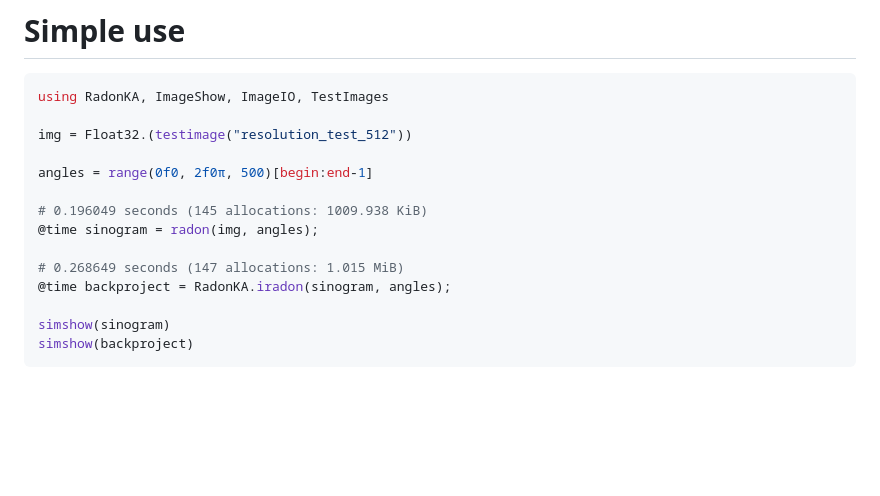
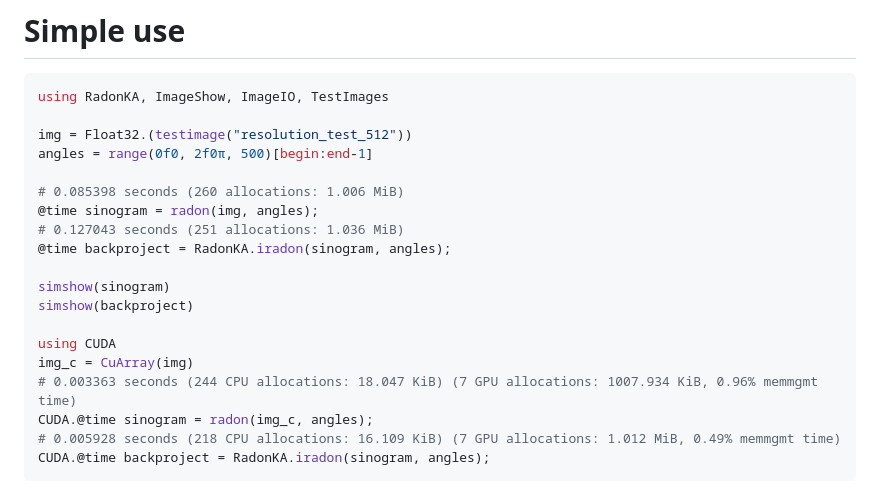
Before and after one commit to roflmaostc/RadonKA.jl, a Markdown page: README.md, the part around the change. GitHub-like rendering; blank space fills up the shorter version.

````diff
--- a/README.md
+++ b/README.md
@@ -35,17 +35,22 @@ julia> ]add RadonKA
 using RadonKA, ImageShow, ImageIO, TestImages
 
 img = Float32.(testimage("resolution_test_512"))
-
 angles = range(0f0, 2f0π, 500)[begin:end-1]
 
-# 0.196049 seconds (145 allocations: 1009.938 KiB)
+# 0.085398 seconds (260 allocations: 1.006 MiB)
 @time sinogram = radon(img, angles);
-
-# 0.268649 seconds (147 allocations: 1.015 MiB)
+# 0.127043 seconds (251 allocations: 1.036 MiB)
 @time backproject = RadonKA.iradon(sinogram, angles);
 
 simshow(sinogram)
 simshow(backproject)
+
+using CUDA
+img_c = CuArray(img)
+# 0.003363 seconds (244 CPU allocations: 18.047 KiB) (7 GPU allocations: 1007.934 KiB, 0.96% memmgmt time)
+CUDA.@time sinogram = radon(img_c, angles);
+# 0.005928 seconds (218 CPU allocations: 16.109 KiB) (7 GPU allocations: 1.012 MiB, 0.49% memmgmt time)
+CUDA.@time backproject = RadonKA.iradon(sinogram, angles);
 ```
 <a  href="docs/src/assets/sinogram.png"><img src="docs/src/assets/sinogram.png"  width="300"></a>
 <a  href="docs/src/assets/radonka_iradon.png"><img src="docs/src/assets/radonka_iradon.png"  width="308"></a>
````
